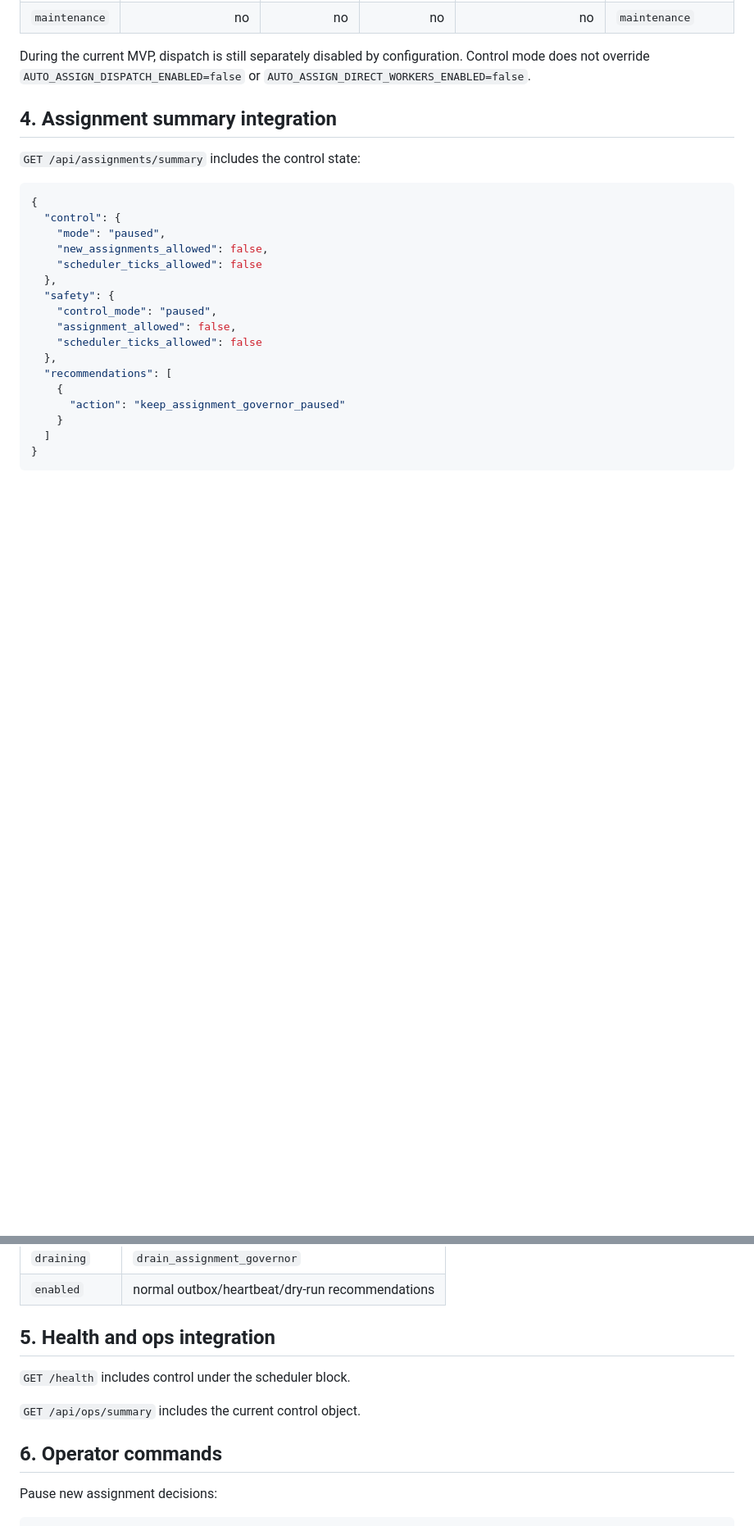
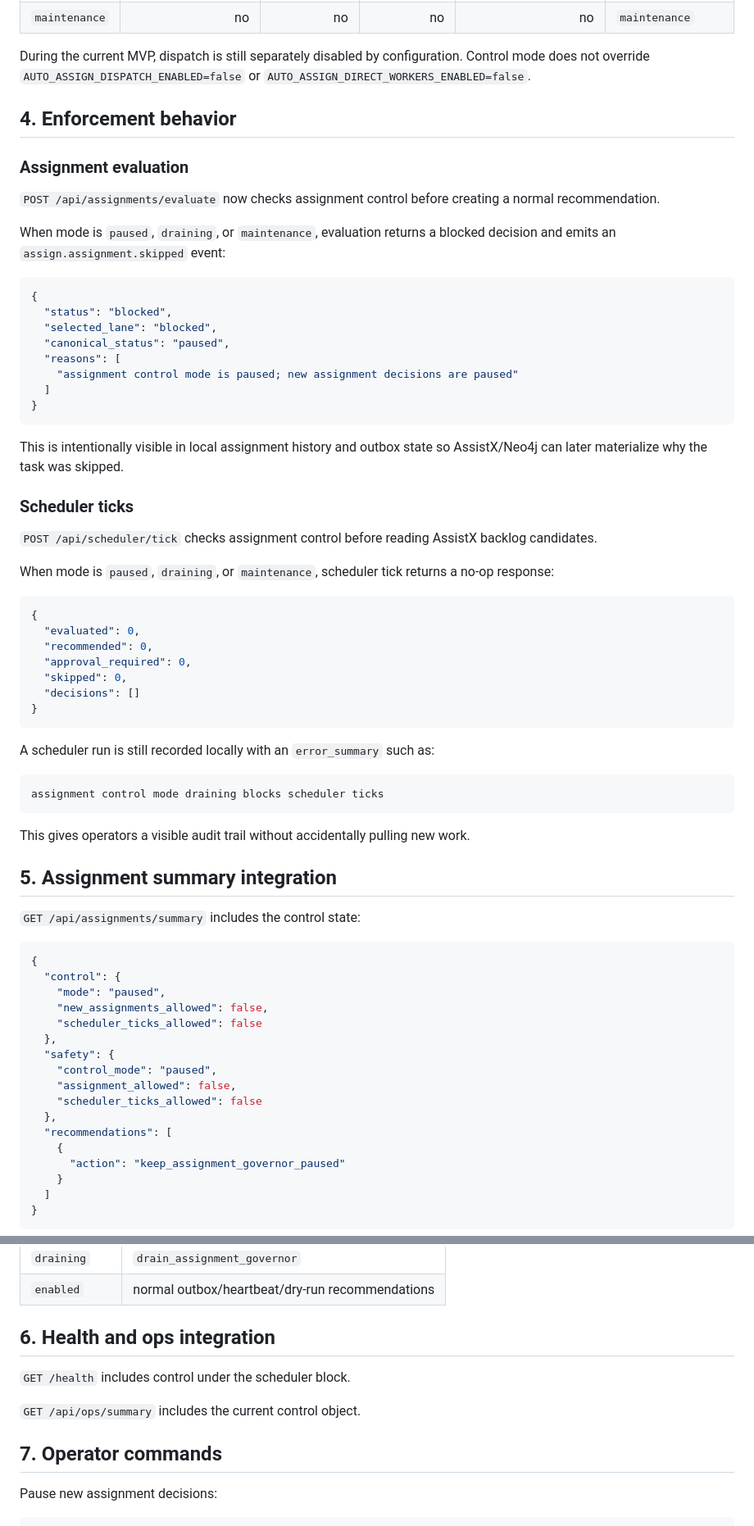
Before and after one commit to scottjoyner/auto-assign, a Markdown page: docs/ASSIGNMENT_CONTROL.md, 2 parts joined by grey strips. Shown at 82% size. Drawn GitHub-style; blank space fills up the shorter version.

Commit message:
Document assignment control enforcement

````diff
--- a/docs/ASSIGNMENT_CONTROL.md
+++ b/docs/ASSIGNMENT_CONTROL.md
@@ -88,7 +88,52 @@ Response includes the updated state and the outbox event reference:
 
 During the current MVP, dispatch is still separately disabled by configuration. Control mode does not override `AUTO_ASSIGN_DISPATCH_ENABLED=false` or `AUTO_ASSIGN_DIRECT_WORKERS_ENABLED=false`.
 
-## 4. Assignment summary integration
+## 4. Enforcement behavior
+
+### Assignment evaluation
+
+`POST /api/assignments/evaluate` now checks assignment control before creating a normal recommendation.
+
+When mode is `paused`, `draining`, or `maintenance`, evaluation returns a blocked decision and emits an `assign.assignment.skipped` event:
+
+```json
+{
+  "status": "blocked",
+  "selected_lane": "blocked",
+  "canonical_status": "paused",
+  "reasons": [
+    "assignment control mode is paused; new assignment decisions are paused"
+  ]
+}
+```
+
+This is intentionally visible in local assignment history and outbox state so AssistX/Neo4j can later materialize why the task was skipped.
+
+### Scheduler ticks
+
+`POST /api/scheduler/tick` checks assignment control before reading AssistX backlog candidates.
+
+When mode is `paused`, `draining`, or `maintenance`, scheduler tick returns a no-op response:
+
+```json
+{
+  "evaluated": 0,
+  "recommended": 0,
+  "approval_required": 0,
+  "skipped": 0,
+  "decisions": []
+}
+```
+
+A scheduler run is still recorded locally with an `error_summary` such as:
+
+```text
+assignment control mode draining blocks scheduler ticks
+```
+
+This gives operators a visible audit trail without accidentally pulling new work.
+
+## 5. Assignment summary integration
 
 `GET /api/assignments/summary` includes the control state:
 
@@ -121,13 +166,13 @@ Recommendation behavior:
 | `draining` | `drain_assignment_governor` |
 | `enabled` | normal outbox/heartbeat/dry-run recommendations |
 
-## 5. Health and ops integration
+## 6. Health and ops integration
 
 `GET /health` includes control under the scheduler block.
 
 `GET /api/ops/summary` includes the current control object.
 
-## 6. Operator commands
+## 7. Operator commands
 
 Pause new assignment decisions:
 
````
Also changed, not shown: other parts of docs/ASSIGNMENT_CONTROL.md (+9 -6 lines).
